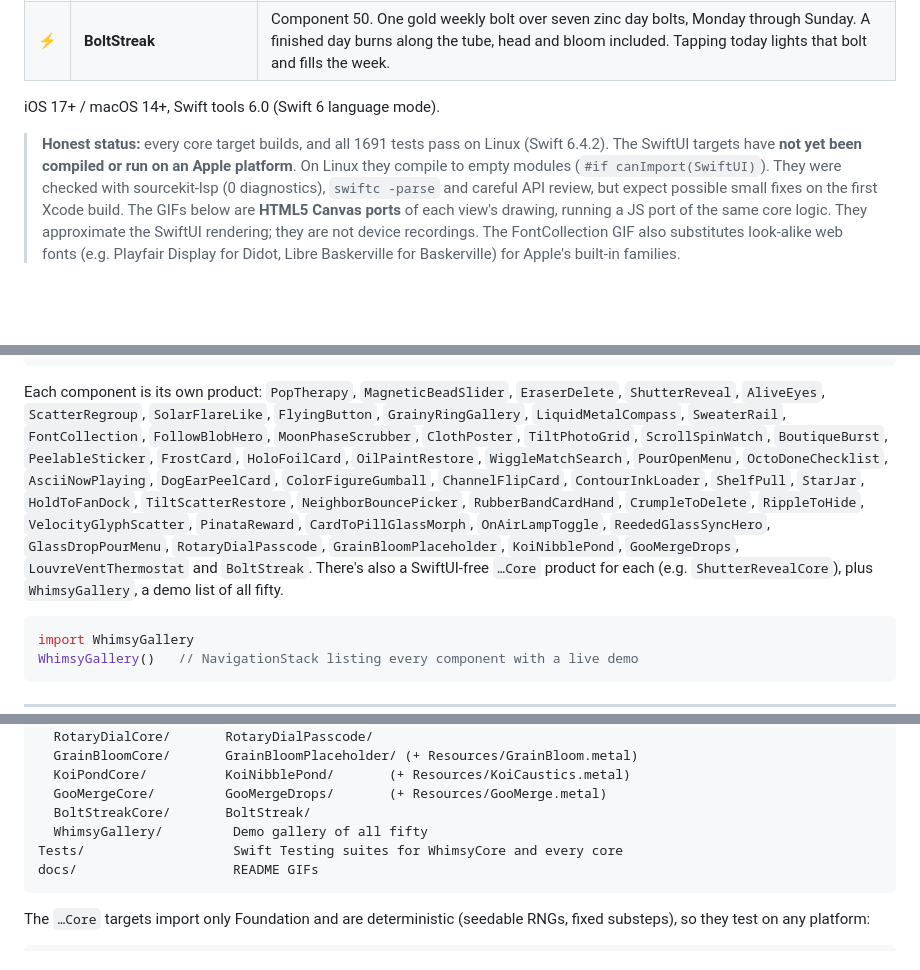
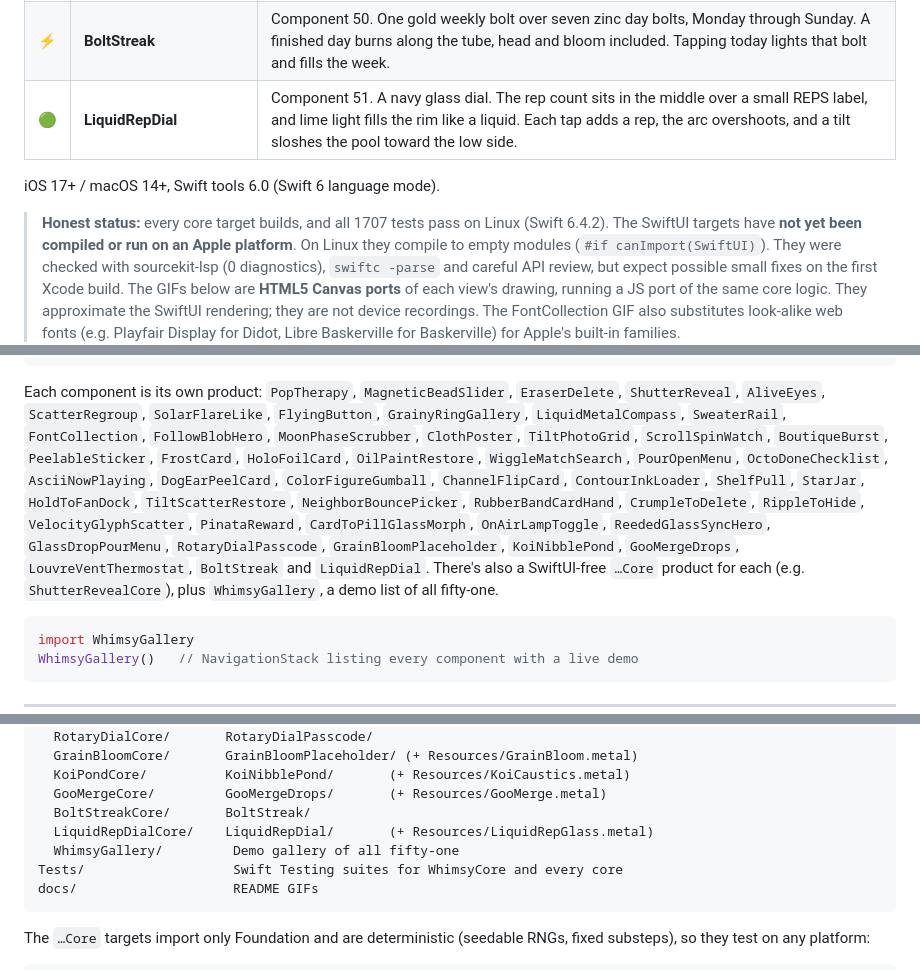
Before and after one commit to Ripnrip/whimsy-ui, a Markdown page: README.md, 3 parts joined by grey strips. Rendered like a GitHub page; blank space fills up the shorter version.

````diff
--- a/README.md
+++ b/README.md
@@ -54,10 +54,11 @@ Fifty small, tactile SwiftUI components, each with a pure-Swift, unit-tested cor
 | 🍯 | **GooMergeDrops** | Component 48. Five file drops sit on a ring around a dashed well, one metaball field. Drag one near another and they stretch, then snap together. Combine springs them into the well; the blob grows a darker rim and a warm glow, then morphs into Binder-01.pdf with a folded corner. |
 | 🌡️ | **LouvreVentThermostat** | Component 49. Seven steel blades over a hot chamber. Drag up to raise the set point from 60 to 85°F: the blades pivot open and the gaps go from deep orange to white-hot. |
 | ⚡ | **BoltStreak** | Component 50. One gold weekly bolt over seven zinc day bolts, Monday through Sunday. A finished day burns along the tube, head and bloom included. Tapping today lights that bolt and fills the week. |
+| 🟢 | **LiquidRepDial** | Component 51. A navy glass dial. The rep count sits in the middle over a small REPS label, and lime light fills the rim like a liquid. Each tap adds a rep, the arc overshoots, and a tilt sloshes the pool toward the low side. |
 
 iOS 17+ / macOS 14+, Swift tools 6.0 (Swift 6 language mode).
 
-> **Honest status:** every core target builds, and all 1691 tests pass on Linux (Swift 6.4.2).
+> **Honest status:** every core target builds, and all 1707 tests pass on Linux (Swift 6.4.2).
 > The SwiftUI targets have **not yet been compiled or run on an Apple platform**. On Linux
 > they compile to empty modules (`#if canImport(SwiftUI)`). They were checked with
 > sourcekit-lsp (0 diagnostics), `swiftc -parse` and careful API review, but expect
@@ -85,8 +86,8 @@ targets: [
 ```
 
 Each component is its own product: `PopTherapy`, `MagneticBeadSlider`, `EraserDelete`,
-`ShutterReveal`, `AliveEyes`, `ScatterRegroup`, `SolarFlareLike`, `FlyingButton`, `GrainyRingGallery`, `LiquidMetalCompass`, `SweaterRail`, `FontCollection`, `FollowBlobHero`, `MoonPhaseScrubber`, `ClothPoster`, `TiltPhotoGrid`, `ScrollSpinWatch`, `BoutiqueBurst`, `PeelableSticker`, `FrostCard`, `HoloFoilCard`, `OilPaintRestore`, `WiggleMatchSearch`, `PourOpenMenu`, `OctoDoneChecklist`, `AsciiNowPlaying`, `DogEarPeelCard`, `ColorFigureGumball`, `ChannelFlipCard`, `ContourInkLoader`, `ShelfPull`, `StarJar`, `HoldToFanDock`, `TiltScatterRestore`, `NeighborBouncePicker`, `RubberBandCardHand`, `CrumpleToDelete`, `RippleToHide`, `VelocityGlyphScatter`, `PinataReward`, `CardToPillGlassMorph`, `OnAirLampToggle`, `ReededGlassSyncHero`, `GlassDropPourMenu`, `RotaryDialPasscode`, `GrainBloomPlaceholder`, `KoiNibblePond`, `GooMergeDrops`, `LouvreVentThermostat` and `BoltStreak`. There's also a SwiftUI-free `…Core` product for each
-(e.g. `ShutterRevealCore`), plus `WhimsyGallery`, a demo list of all fifty.
+`ShutterReveal`, `AliveEyes`, `ScatterRegroup`, `SolarFlareLike`, `FlyingButton`, `GrainyRingGallery`, `LiquidMetalCompass`, `SweaterRail`, `FontCollection`, `FollowBlobHero`, `MoonPhaseScrubber`, `ClothPoster`, `TiltPhotoGrid`, `ScrollSpinWatch`, `BoutiqueBurst`, `PeelableSticker`, `FrostCard`, `HoloFoilCard`, `OilPaintRestore`, `WiggleMatchSearch`, `PourOpenMenu`, `OctoDoneChecklist`, `AsciiNowPlaying`, `DogEarPeelCard`, `ColorFigureGumball`, `ChannelFlipCard`, `ContourInkLoader`, `ShelfPull`, `StarJar`, `HoldToFanDock`, `TiltScatterRestore`, `NeighborBouncePicker`, `RubberBandCardHand`, `CrumpleToDelete`, `RippleToHide`, `VelocityGlyphScatter`, `PinataReward`, `CardToPillGlassMorph`, `OnAirLampToggle`, `ReededGlassSyncHero`, `GlassDropPourMenu`, `RotaryDialPasscode`, `GrainBloomPlaceholder`, `KoiNibblePond`, `GooMergeDrops`, `LouvreVentThermostat`, `BoltStreak` and `LiquidRepDial`. There's also a SwiftUI-free `…Core` product for each
+(e.g. `ShutterRevealCore`), plus `WhimsyGallery`, a demo list of all fifty-one.
 
 ```swift
 import WhimsyGallery
@@ -1650,7 +1674,8 @@ Sources/
   KoiPondCore/          KoiNibblePond/       (+ Resources/KoiCaustics.metal)
   GooMergeCore/         GooMergeDrops/       (+ Resources/GooMerge.metal)
   BoltStreakCore/       BoltStreak/
-  WhimsyGallery/         Demo gallery of all fifty
+  LiquidRepDialCore/    LiquidRepDial/       (+ Resources/LiquidRepGlass.metal)
+  WhimsyGallery/         Demo gallery of all fifty-one
 Tests/                   Swift Testing suites for WhimsyCore and every core
 docs/                    README GIFs
 ```
````
Also changed, not shown: other parts of README.md (+27 -4 lines), specs/51-liquid-rep-dial.md (added, +37 -0 lines), tools/51-liquid-rep-dial.md (added, +38 -0 lines), docs/liquidrepdial-stills.png (added), docs/liquidrepdial.gif (added), 15 other files.
